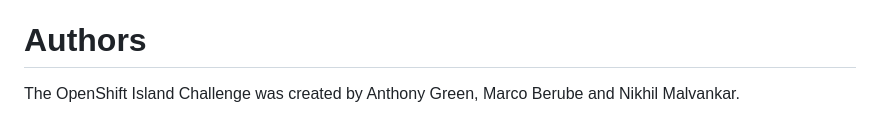
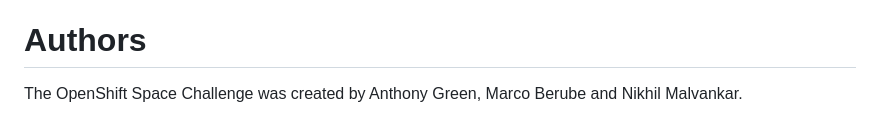
Before and after one commit to bugbiteme/openshift-space-challenge, a Markdown page: README.md, the part around the change. Drawn GitHub-style.

```diff
--- a/README.md
+++ b/README.md
@@ -74,4 +74,4 @@ Using the admin access in CTFd, you can create new challenges. Under Config/Back
 
 # Authors
 
-The OpenShift Island Challenge was created by Anthony Green, Marco Berube and Nikhil Malvankar.
+The OpenShift Space Challenge was created by Anthony Green, Marco Berube and Nikhil Malvankar.
```
